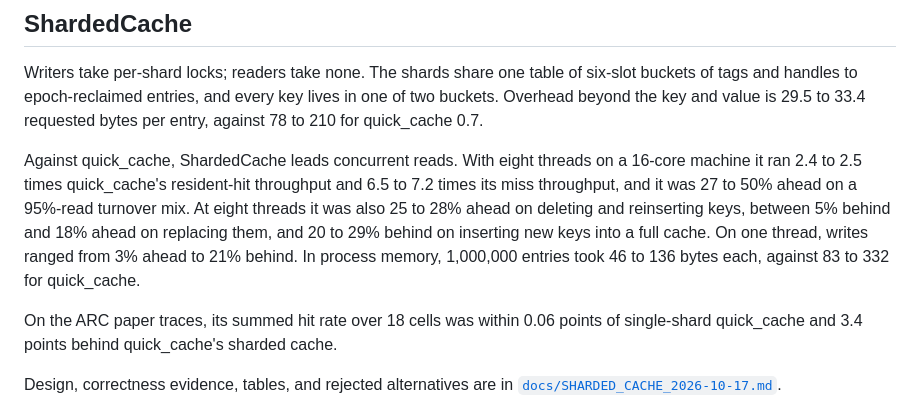
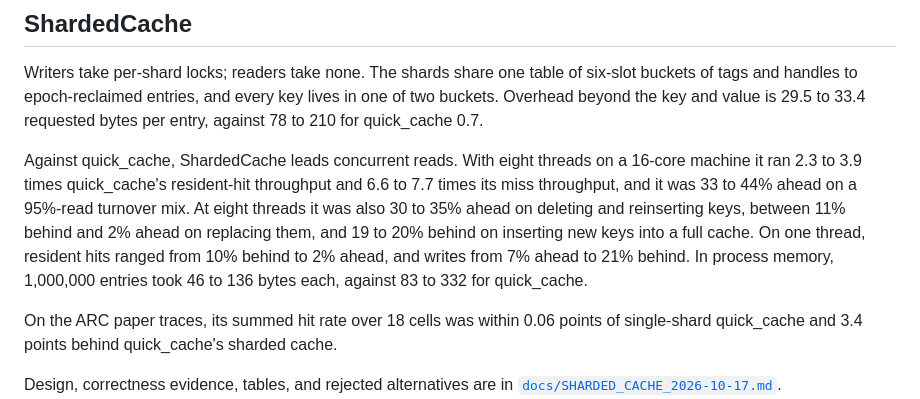
Before and after one commit to yoavgeva/packedgen-rs, a Markdown page: README.md, the part around the change. GitHub-like rendering.

```diff
--- a/README.md
+++ b/README.md
@@ -23,14 +23,14 @@ key lives in one of two buckets. Overhead beyond the key and value is 29.5 to
 33.4 requested bytes per entry, against 78 to 210 for quick_cache 0.7.
 
 Against quick_cache, ShardedCache leads concurrent reads. With eight threads
-on a 16-core machine it ran 2.4 to 2.5 times quick_cache's resident-hit
-throughput and 6.5 to 7.2 times its miss throughput, and it was 27 to 50%
-ahead on a 95%-read turnover mix. At eight threads it was also 25 to 28%
-ahead on deleting and reinserting keys, between 5% behind and 18% ahead on
-replacing them, and 20 to 29% behind on inserting new keys into a full cache.
-On one thread, writes ranged from 3% ahead to 21% behind. In process memory,
-1,000,000 entries took 46 to 136 bytes each, against 83 to 332 for
-quick_cache.
+on a 16-core machine it ran 2.3 to 3.9 times quick_cache's resident-hit
+throughput and 6.6 to 7.7 times its miss throughput, and it was 33 to 44%
+ahead on a 95%-read turnover mix. At eight threads it was also 30 to 35%
+ahead on deleting and reinserting keys, between 11% behind and 2% ahead on
+replacing them, and 19 to 20% behind on inserting new keys into a full cache.
+On one thread, resident hits ranged from 10% behind to 2% ahead, and writes
+from 7% ahead to 21% behind. In process memory, 1,000,000 entries took 46 to
+136 bytes each, against 83 to 332 for quick_cache.
 
 On the ARC paper traces, its summed hit rate over 18 cells was within 0.06
 points of single-shard quick_cache and 3.4 points behind quick_cache's sharded
```
Also changed, not shown: docs/SHARDED_CACHE_2026-10-17.md (+70 -25 lines).
